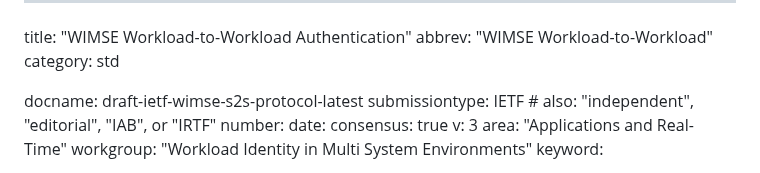
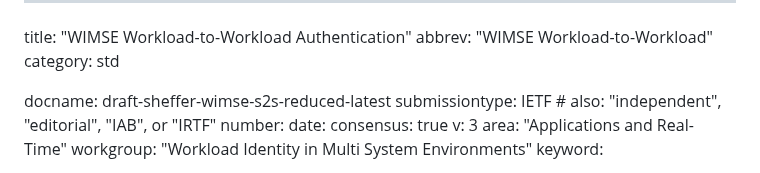
Before and after one commit to yaronf/draft-sheffer-wimse-s2s-reduced, a Markdown page: draft-sheffer-wimse-s2s-reduced.md, the part around the change. Rendered like a GitHub page.

Commit message:
Update draft labels

```diff
--- a/draft-sheffer-wimse-s2s-reduced.md
+++ b/draft-sheffer-wimse-s2s-reduced.md
@@ -3,7 +3,7 @@ title: "WIMSE Workload-to-Workload Authentication"
 abbrev: "WIMSE Workload-to-Workload"
 category: std
 
-docname: draft-ietf-wimse-s2s-protocol-latest
+docname: draft-sheffer-wimse-s2s-reduced-latest
 submissiontype: IETF  # also: "independent", "editorial", "IAB", or "IRTF"
 number:
 date:
```
